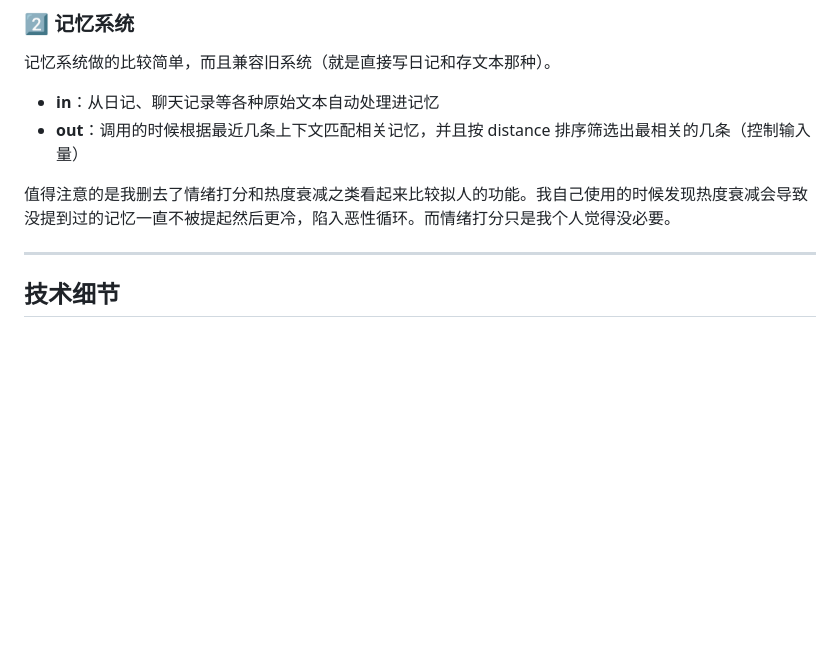
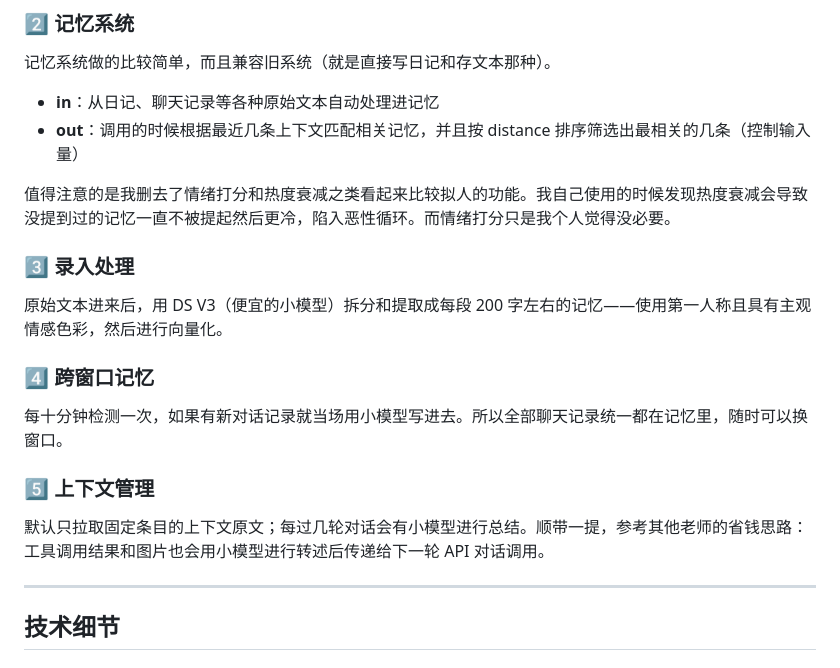
Before and after one commit to Shitsuten/paramecium, a Markdown page: README.md, the part around the change. GitHub-like rendering; blank space fills up the shorter version.

Commit message:
Add memory ingestion, cross-window, and context management to intro

```diff
--- a/README.md
+++ b/README.md
@@ -20,6 +20,18 @@
 - **out**：调用的时候根据最近几条上下文匹配相关记忆，并且按 distance 排序筛选出最相关的几条（控制输入量）
 
 值得注意的是我删去了情绪打分和热度衰减之类看起来比较拟人的功能。我自己使用的时候发现热度衰减会导致没提到过的记忆一直不被提起然后更冷，陷入恶性循环。而情绪打分只是我个人觉得没必要。
+
+### 3️⃣ 录入处理
+
+原始文本进来后，用 DS V3（便宜的小模型）拆分和提取成每段 200 字左右的记忆——使用第一人称且具有主观情感色彩，然后进行向量化。
+
+### 4️⃣ 跨窗口记忆
+
+每十分钟检测一次，如果有新对话记录就当场用小模型写进去。所以全部聊天记录统一都在记忆里，随时可以换窗口。
+
+### 5️⃣ 上下文管理
+
+默认只拉取固定条目的上下文原文；每过几轮对话会有小模型进行总结。顺带一提，参考其他老师的省钱思路：工具调用结果和图片也会用小模型进行转述后传递给下一轮 API 对话调用。
 
 ---
 
```
